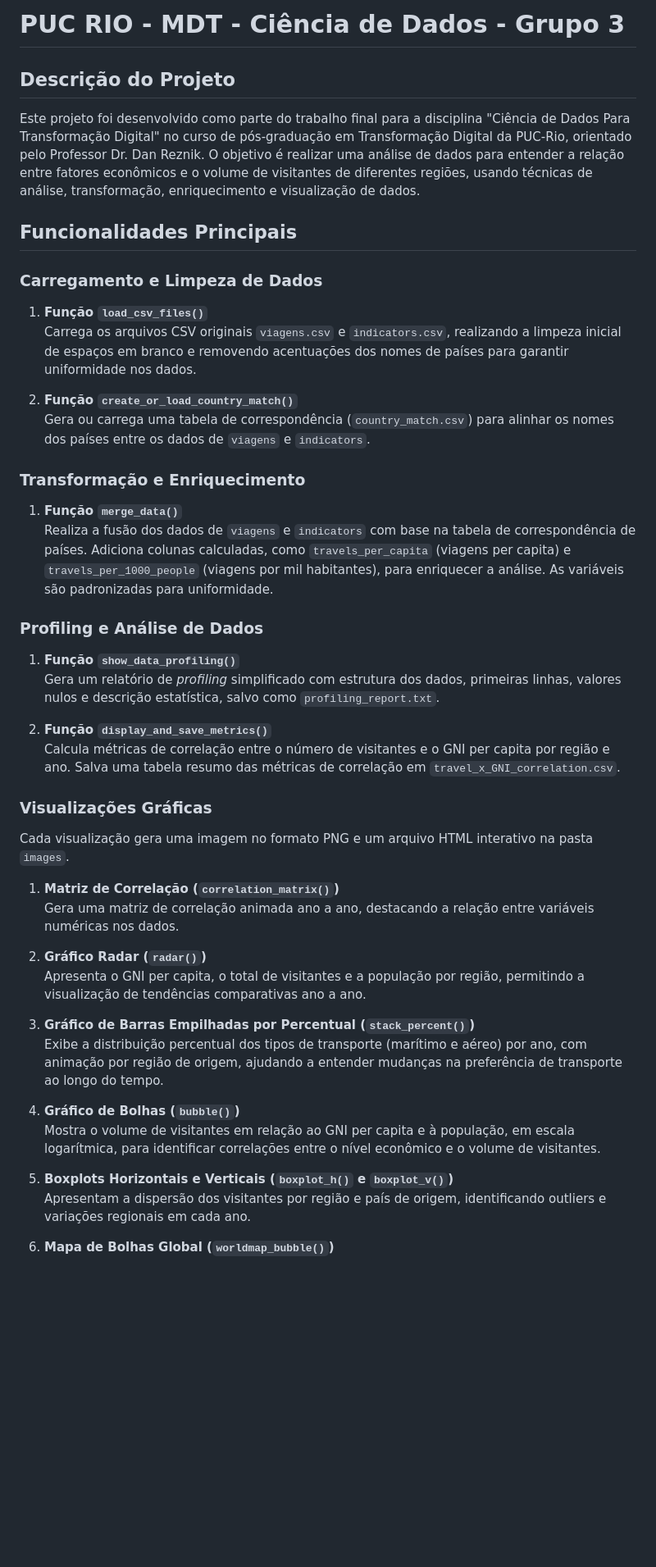
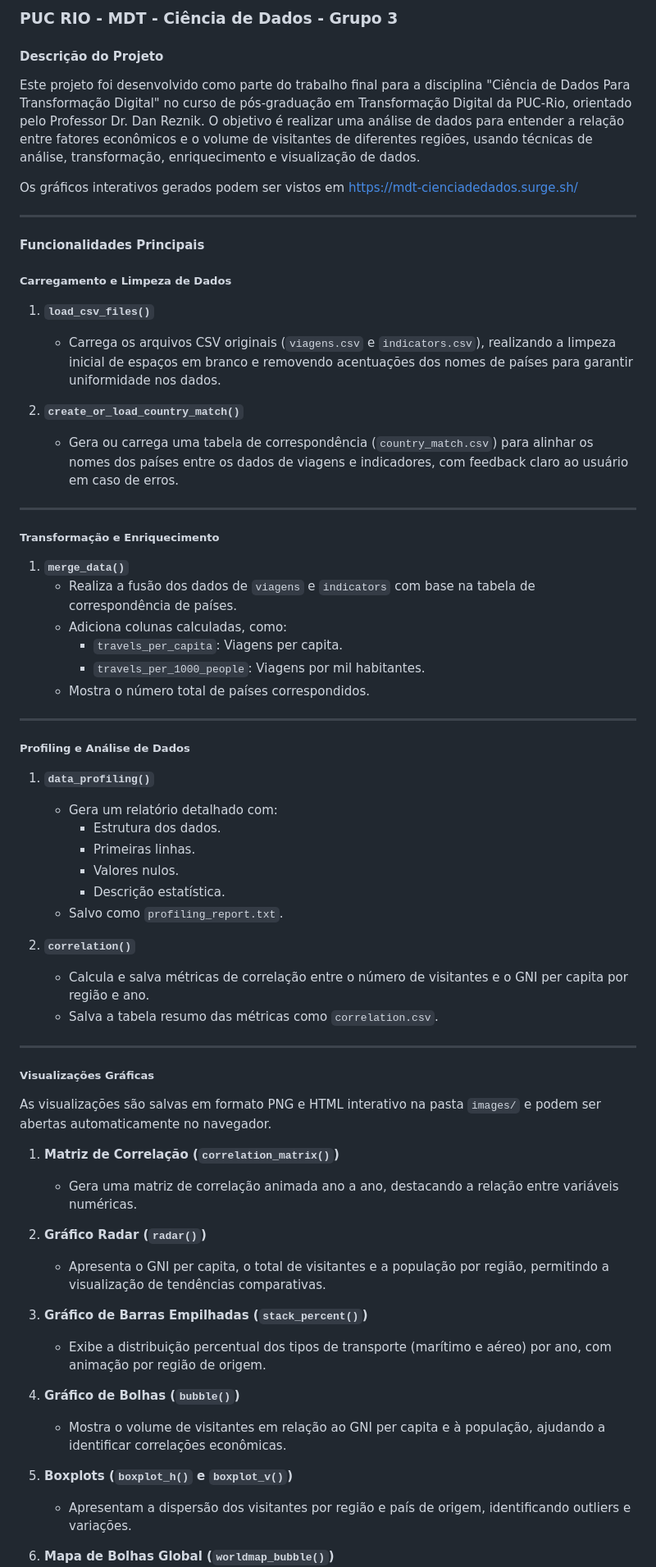
Before and after one commit to jpfranca-br/mdt_cienciadedados, a Markdown page: README.md, the part around one of its changes. Shown at 82% size. Drawn GitHub-style; blank space fills up the shorter version.

```diff
--- a/README.md
+++ b/README.md
@@ -1,49 +1,64 @@
-#  PUC RIO - MDT - Ciência de Dados - Grupo 3
+### PUC RIO - MDT - Ciência de Dados - Grupo 3
 
-## Descrição do Projeto
-
+#### **Descrição do Projeto**
 Este projeto foi desenvolvido como parte do trabalho final para a disciplina "Ciência de Dados Para Transformação Digital" no curso de pós-graduação em Transformação Digital da PUC-Rio, orientado pelo Professor Dr. Dan Reznik. O objetivo é realizar uma análise de dados para entender a relação entre fatores econômicos e o volume de visitantes de diferentes regiões, usando técnicas de análise, transformação, enriquecimento e visualização de dados.
 
-## Funcionalidades Principais
+Os gráficos interativos gerados podem ser vistos em [https://mdt-cienciadedados.surge.sh/](https://mdt-cienciadedados.surge.sh/)
 
-### Carregamento e Limpeza de Dados
+---
 
-1. **Função `load_csv_files()`**
-   Carrega os arquivos CSV originais `viagens.csv` e `indicators.csv`, realizando a limpeza inicial de espaços em branco e removendo acentuações dos nomes de países para garantir uniformidade nos dados.
+#### **Funcionalidades Principais**
 
-2. **Função `create_or_load_country_match()`**
-   Gera ou carrega uma tabela de correspondência (`country_match.csv`) para alinhar os nomes dos países entre os dados de `viagens` e `indicators`.
+##### **Carregamento e Limpeza de Dados**
+1. **`load_csv_files()`**
+   - Carrega os arquivos CSV originais (`viagens.csv` e `indicators.csv`), realizando a limpeza inicial de espaços em branco e removendo acentuações dos nomes de países para garantir uniformidade nos dados.
 
-### Transformação e Enriquecimento
+2. **`create_or_load_country_match()`**
+   - Gera ou carrega uma tabela de correspondência (`country_match.csv`) para alinhar os nomes dos países entre os dados de viagens e indicadores, com feedback claro ao usuário em caso de erros.
 
-1. **Função `merge_data()`**
-   Realiza a fusão dos dados de `viagens` e `indicators` com base na tabela de correspondência de países. Adiciona colunas calculadas, como `travels_per_capita` (viagens per capita) e `travels_per_1000_people` (viagens por mil habitantes), para enriquecer a análise. As variáveis são padronizadas para uniformidade.
+---
 
-### Profiling e Análise de Dados
+##### **Transformação e Enriquecimento**
+1. **`merge_data()`**
+   - Realiza a fusão dos dados de `viagens` e `indicators` com base na tabela de correspondência de países.
+   - Adiciona colunas calculadas, como:
+     - `travels_per_capita`: Viagens per capita.
+     - `travels_per_1000_people`: Viagens por mil habitantes.
+   - Mostra o número total de países correspondidos.
 
-1. **Função `show_data_profiling()`**
-   Gera um relatório de *profiling* simplificado com estrutura dos dados, primeiras linhas, valores nulos e descrição estatística, salvo como `profiling_report.txt`.
+---
 
-2. **Função `display_and_save_metrics()`**
-   Calcula métricas de correlação entre o número de visitantes e o GNI per capita por região e ano. Salva uma tabela resumo das métricas de correlação em `travel_x_GNI_correlation.csv`.
+##### **Profiling e Análise de Dados**
+1. **`data_profiling()`**
+   - Gera um relatório detalhado com:
+     - Estrutura dos dados.
+     - Primeiras linhas.
+     - Valores nulos.
+     - Descrição estatística.
+   - Salvo como `profiling_report.txt`.
 
-### Visualizações Gráficas
+2. **`correlation()`**
+   - Calcula e salva métricas de correlação entre o número de visitantes e o GNI per capita por região e ano.
+   - Salva a tabela resumo das métricas como `correlation.csv`.
 
-Cada visualização gera uma imagem no formato PNG e um arquivo HTML interativo na pasta `images`.
+---
+
+##### **Visualizações Gráficas**
+As visualizações são salvas em formato PNG e HTML interativo na pasta `images/` e podem ser abertas automaticamente no navegador.
 
 1. **Matriz de Correlação (`correlation_matrix()`)**
-   Gera uma matriz de correlação animada ano a ano, destacando a relação entre variáveis numéricas nos dados.
+   - Gera uma matriz de correlação animada ano a ano, destacando a relação entre variáveis numéricas.
 
 2. **Gráfico Radar (`radar()`)**
-   Apresenta o GNI per capita, o total de visitantes e a população por região, permitindo a visualização de tendências comparativas ano a ano.
+   - Apresenta o GNI per capita, o total de visitantes e a população por região, permitindo a visualização de tendências comparativas.
 
-3. **Gráfico de Barras Empilhadas por Percentual (`stack_percent()`)**
-   Exibe a distribuição percentual dos tipos de transporte (marítimo e aéreo) por ano, com animação por região de origem, ajudando a entender mudanças na preferência de transporte ao longo do tempo.
+3. **Gráfico de Barras Empilhadas (`stack_percent()`)**
+   - Exibe a distribuição percentual dos tipos de transporte (marítimo e aéreo) por ano, com animação por região de origem.
 
 4. **Gráfico de Bolhas (`bubble()`)**
-   Mostra o volume de visitantes em relação ao GNI per capita e à população, em escala logarítmica, para identificar correlações entre o nível econômico e o volume de visitantes.
+   - Mostra o volume de visitantes em relação ao GNI per capita e à população, ajudando a identificar correlações econômicas.
 
-5. **Boxplots Horizontais e Verticais (`boxplot_h()` e `boxplot_v()`)**
-   Apresentam a dispersão dos visitantes por região e país de origem, identificando outliers e variações regionais em cada ano.
+5. **Boxplots (`boxplot_h()` e `boxplot_v()`)**
+   - Apresentam a dispersão dos visitantes por região e país de origem, identificando outliers e variações.
 
 6. **Mapa de Bolhas Global (`worldmap_bubble()`)**
```
Also changed, not shown: other parts of README.md (+19 -6 lines).
